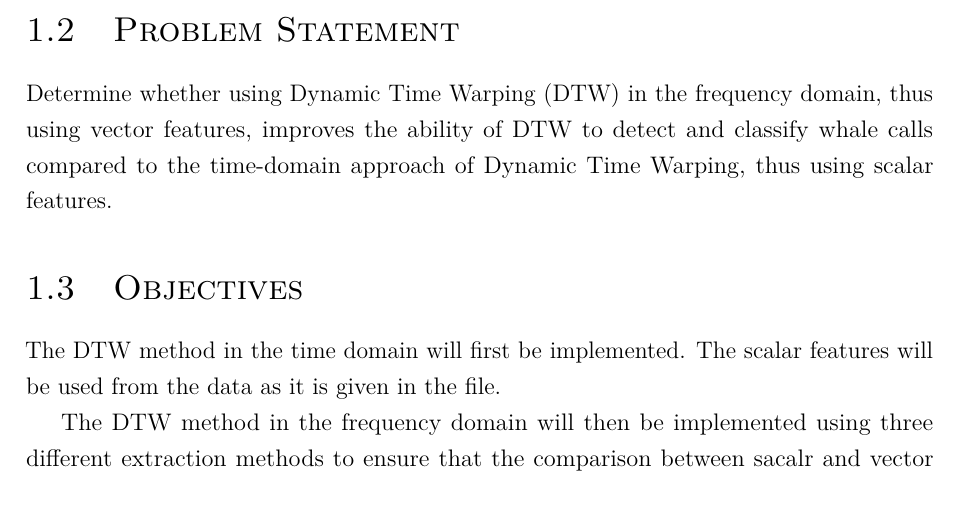
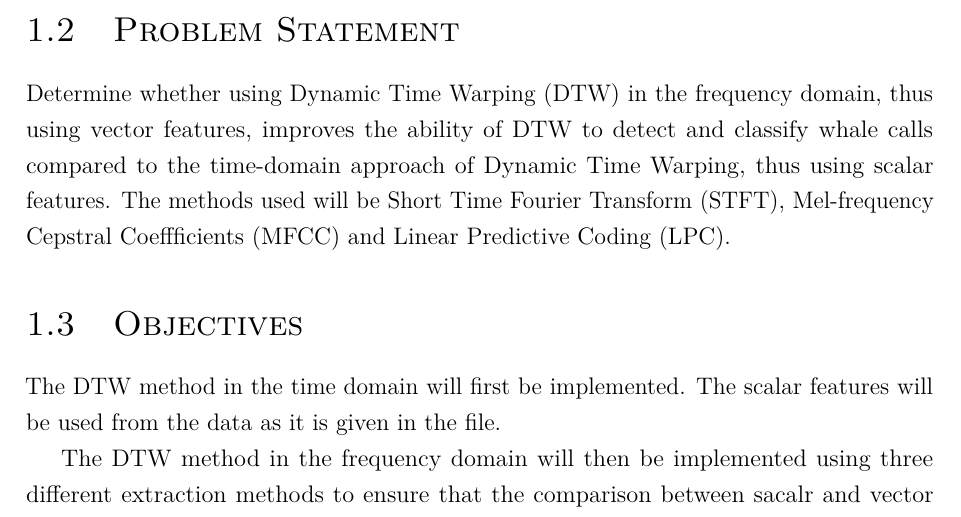
Before and after one commit to koekiekat/Skripsie, a LaTeX thesis (Report/thesis.tex, which reads Report/chapters/introduction.tex): part of page 13 of 18, cut so that both start at the same text. Compiled offline with pdfLaTeX.

Commit message:
checking git issues

```diff
--- a/Report/chapters/introduction.tex
+++ b/Report/chapters/introduction.tex
@@ -15,6 +15,8 @@ to determine the migration patterns of whales and other behaviours.
 Determine whether using Dynamic Time Warping (DTW) in the frequency domain, thus
 using vector features, improves the ability of DTW to detect and classify whale
 calls compared to the time-domain approach of Dynamic Time Warping, thus using scalar features.
+The methods used will be Short Time Fourier Transform (STFT),
+Mel-frequency Cepstral Coeffficients (MFCC) and Linear Predictive Coding (LPC).
 
 \mysection{Objectives}{Objectives}
 \label{sec:objectives}
```
Also changed, not shown: Report/thesis.pdf, 4 other files.
